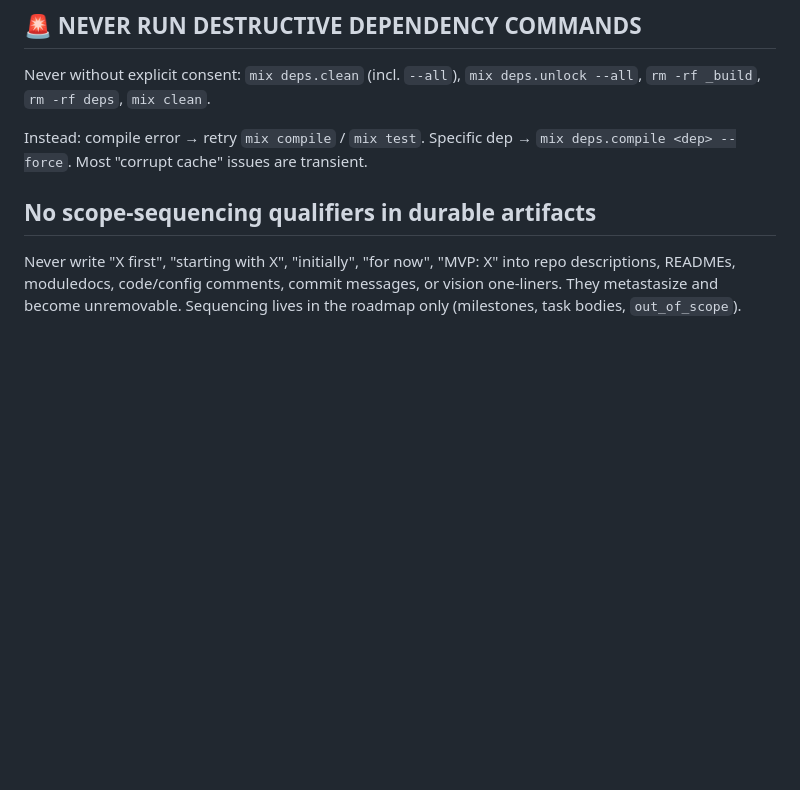
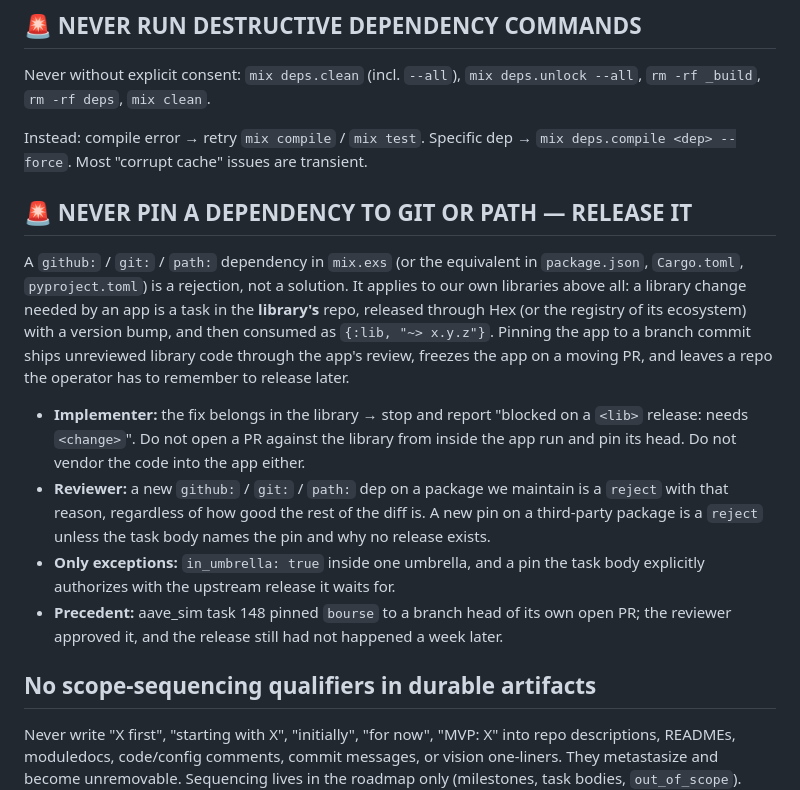
Before and after one commit to ZenHive/harness, a Markdown page: AGENTS.md, the part around one of its changes. Rendered like a GitHub page; blank space fills up the shorter version.

```diff
--- a/AGENTS.md
+++ b/AGENTS.md
@@ -220,6 +245,15 @@ A committed file is a public file — and permanent in git history. Exploit-acti
 Never without explicit consent: `mix deps.clean` (incl. `--all`), `mix deps.unlock --all`, `rm -rf _build`, `rm -rf deps`, `mix clean`.
 
 Instead: compile error → retry `mix compile` / `mix test`. Specific dep → `mix deps.compile <dep> --force`. Most "corrupt cache" issues are transient.
+
+## 🚨 NEVER PIN A DEPENDENCY TO GIT OR PATH — RELEASE IT
+
+A `github:` / `git:` / `path:` dependency in `mix.exs` (or the equivalent in `package.json`, `Cargo.toml`, `pyproject.toml`) is a rejection, not a solution. It applies to our own libraries above all: a library change needed by an app is a task in the **library's** repo, released through Hex (or the registry of its ecosystem) with a version bump, and then consumed as `{:lib, "~> x.y.z"}`. Pinning the app to a branch commit ships unreviewed library code through the app's review, freezes the app on a moving PR, and leaves a repo the operator has to remember to release later.
+
+- **Implementer:** the fix belongs in the library → stop and report "blocked on a `<lib>` release: needs `<change>`". Do not open a PR against the library from inside the app run and pin its head. Do not vendor the code into the app either.
+- **Reviewer:** a new `github:` / `git:` / `path:` dep on a package we maintain is a `reject` with that reason, regardless of how good the rest of the diff is. A new pin on a third-party package is a `reject` unless the task body names the pin and why no release exists.
+- **Only exceptions:** `in_umbrella: true` inside one umbrella, and a pin the task body explicitly authorizes with the upstream release it waits for.
+- **Precedent:** aave_sim task 148 pinned `bourse` to a branch head of its own open PR; the reviewer approved it, and the release still had not happened a week later.
 
 ## No scope-sequencing qualifiers in durable artifacts
 
```
Also changed, not shown: other parts of AGENTS.md (+25 -0 lines).
